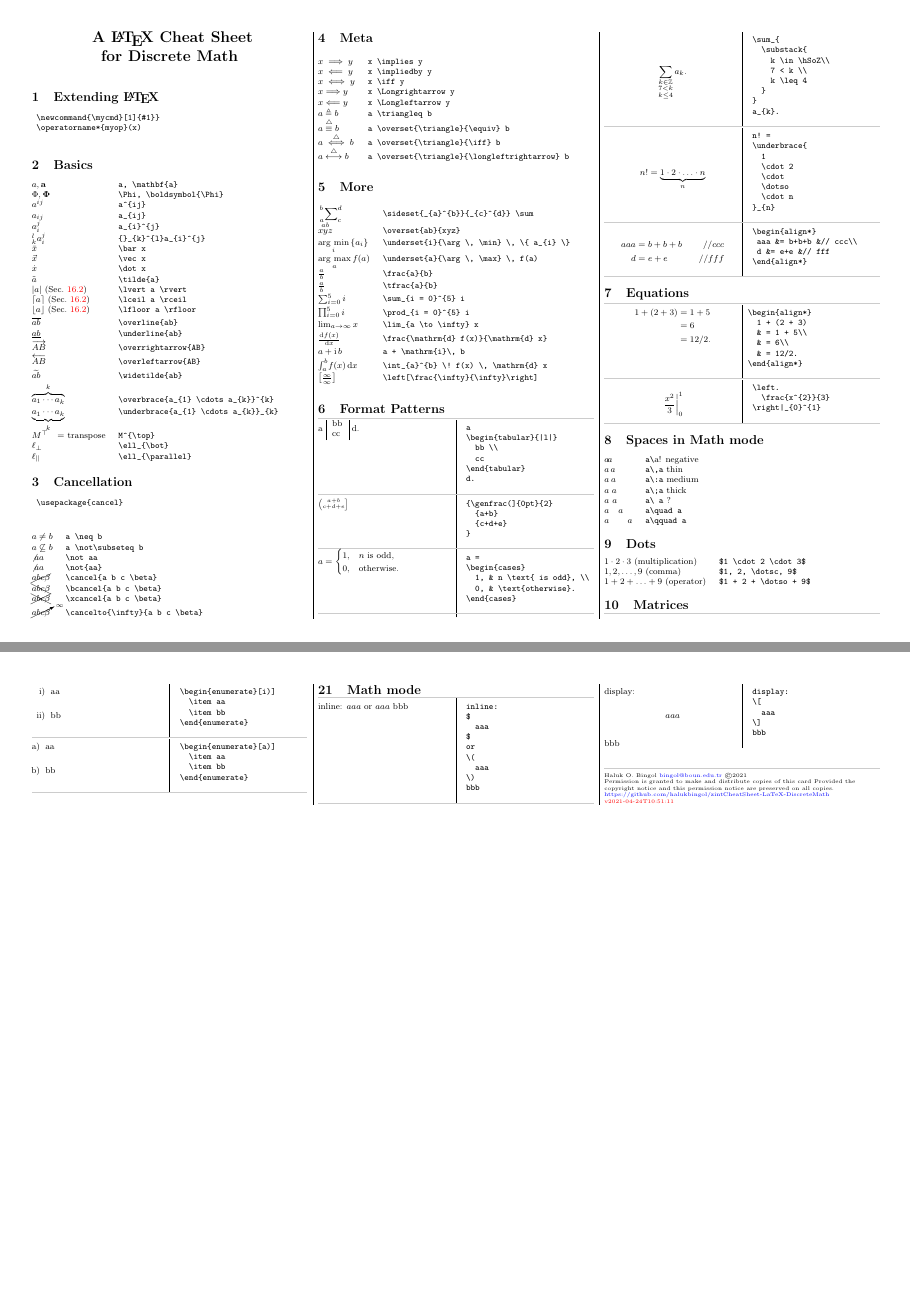
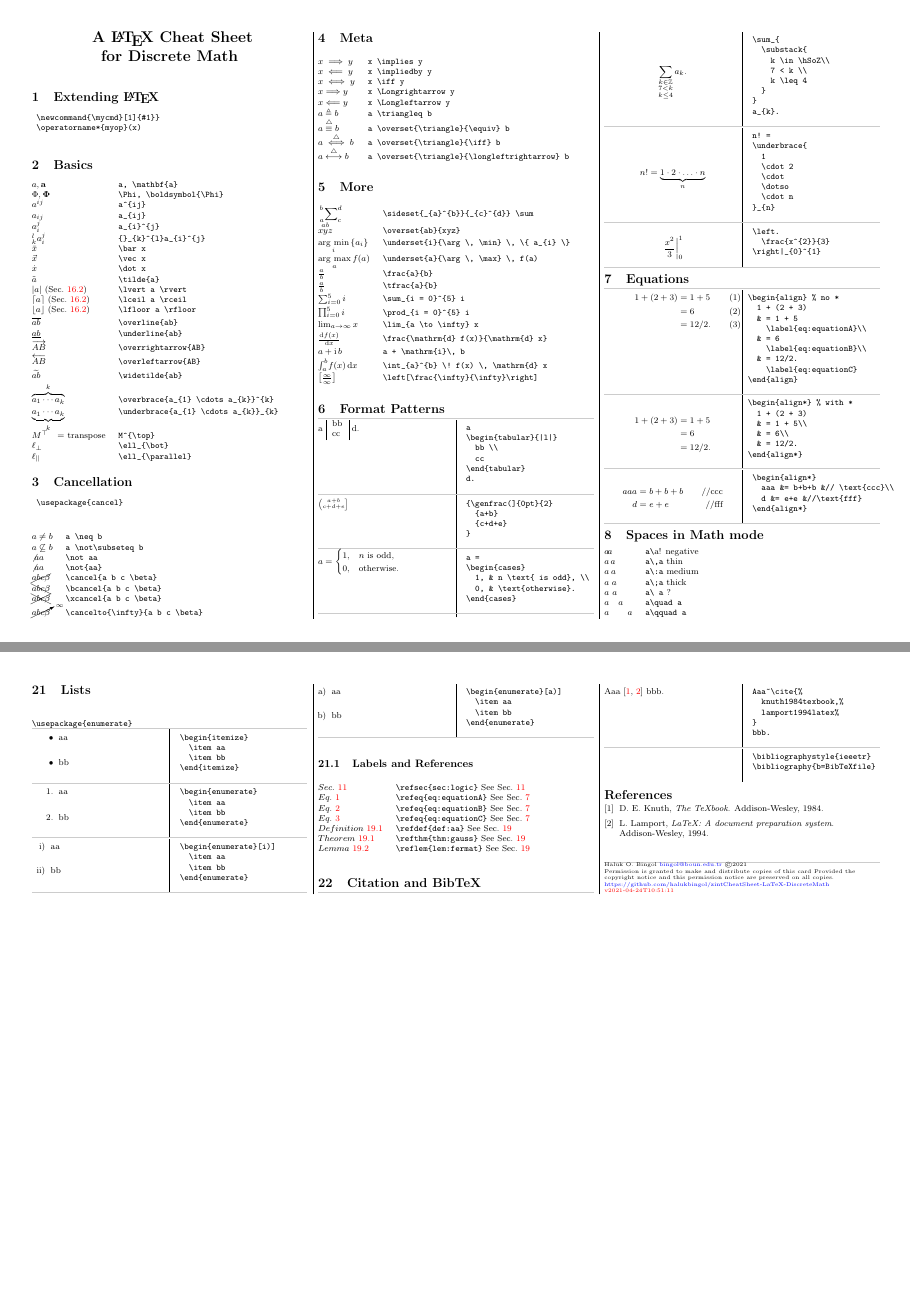
Before and after one commit to halukbingol/CheatSheet-DiscreteMath, a LaTeX document (zintCheatSheet-LaTeX-DiscreteMath.tex): pages 1 and 4 of 4, joined at a grey line. Compiled offline with pdfLaTeX.

Commit message:
dont know.

```diff
--- a/zintCheatSheet-LaTeX-DiscreteMath.tex
+++ b/zintCheatSheet-LaTeX-DiscreteMath.tex
@@ -541,16 +541,16 @@
 % ~~~~~~~~~~~~~~~~~~~~~~~~~~~~~~~~~~~~~~~ -
 \hSep
 \begin{multicols}{2}
-		\begin{align*}
-			aaa &= b+b+b &// ccc\\
-			d &= e+e &// fff
-		\end{align*}
+	\[
+		\left.
+		  \frac{x^{2}}{3}
+		\right|_{0}^{1}
+	\]
 \columnbreak
 	\begin{verbatim}
-		\begin{align*}
-			aaa &= b+b+b &// ccc\\
-			d &= e+e &// fff
-		\end{align*}
+		\left.
+		  \frac{x^{2}}{3}
+		\right|_{0}^{1}
 	\end{verbatim}
 \end{multicols}
 \hSep
@@ -561,11 +561,37 @@
 
 % ~~~~~~~~~~~~~~~~~~~~~~~~~~~~~~~~~~~~~~~ V Equations
 \section{Equations}
+\label{sec:equations}
 
 % ~~~~~~~~~~~~~~~~~~~~~~~~~~~~~~~~~~~~~~~ -
 \hSep
 \begin{multicols}{2}
-	\begin{align*}
+	\begin{align} % no *
+	  1 + (2 + 3)
+	  & = 1 + 5
+	  	  \label{eq:equationA}\\
+	  & = 6
+	  	  \label{eq:equationB}\\
+	  & = 12/2.
+	  	  \label{eq:equationC}
+	\end{align}
+\columnbreak
+	\begin{verbatim}
+	\begin{align} % no *
+	  1 + (2 + 3)
+	  & = 1 + 5
+	    \label{eq:equationA}\\
+	  & = 6
+	    \label{eq:equationB}\\
+	  & = 12/2.
+	    \label{eq:equationC}
+	\end{align}
+	\end{verbatim}
+\end{multicols}
+% ~~~~~~~~~~~~~~~~~~~~~~~~~~~~~~~~~~~~~~~ -
+\hSep
+\begin{multicols}{2}
+	\begin{align*} % with *
 	  1 + (2 + 3)
 	  & = 1 + 5\\
 	  & = 6\\
@@ -584,16 +610,16 @@
 % ~~~~~~~~~~~~~~~~~~~~~~~~~~~~~~~~~~~~~~~ -
 \hSep
 \begin{multicols}{2}
-	\[
-		\left.
-		  \frac{x^{2}}{3}
-		\right|_{0}^{1}
-	\]
+		\begin{align*}
+		  aaa &= b+b+b &// \text{ccc}\\
+		  d &= e+e &//\text{fff}
+		\end{align*}
 \columnbreak
 	\begin{verbatim}
-		\left.
-		  \frac{x^{2}}{3}
-		\right|_{0}^{1}
+		\begin{align*}
+		  aaa &= b+b+b &// \text{ccc}\\
+		  d &= e+e &//\text{fff}
+		\end{align*}
 	\end{verbatim}
 \end{multicols}
 %% ~~~~~~~~~~~~~~~~~~~~~~~~~~~~~~~~~~~~~~~ -
@@ -1304,39 +1361,80 @@ $
 
 
 
-% ~~~~~~~~~~~~~~~~~~~~~~~~~~~~~~~~~~~~~~~ V Math mode
-\section{Math mode}
+% ~~~~~~~~~~~~~~~~~~~~~~~~~~~~~~~~~~~~~~~ V Labels References
+\subsection{Labels and References}
+
+%\begin{verbatim}
+%	\newcommand{\reffig}[1]{Fig.~\ref{#1}}
+%	\newcommand{\reftbl}[1]{Table~\ref{#1}}
+%	\newcommand{\refsec}[1]{Sec.~\ref{#1}}
+%	\newcommand{\refthm}[1]{Theorem~\ref{#1}}
+%	\newcommand{\reflem}[1]{Lemma~\ref{#1}}
+%	\newcommand{\refdef}[1]{Definition~\ref{#1}}
+%	\newcommand{\refeq}[1]{Eq.~\ref{#1}}
+%\end{verbatim}
+
+\begin{tabular}{@{}ll@{}}
+	$\refsec{sec:logic}$	&\verb!\refsec{sec:logic}! See \refsec{sec:logic}\\
+	$\refeq{eq:equationA}$	&\verb!\refeq{eq:equationA}! See \refsec{sec:equations}\\
+	$\refeq{eq:equationB}$	&\verb!\refeq{eq:equationB}! See \refsec{sec:equations}\\
+	$\refeq{eq:equationC}$	&\verb!\refeq{eq:equationC}! See \refsec{sec:equations}\\
+	$\refdef{def:aa}$	&\verb!\refdef{def:aa}! See \refsec{sec:environments}\\
+	$\refthm{thm:gauss}$	&\verb!\refthm{thm:gauss}! See \refsec{sec:environments}\\
+	$\reflem{lem:fermat}$	&\verb!\reflem{lem:fermat}! See \refsec{sec:environments}\\
+%	$aaa$	&\verb!aaa!\\
+%	$aaa$	&\verb!aaa!\\
+\end{tabular}
+% ~~~~~~~~~~~~~~~~~~~~~~~~~~~~~~~~~~~~~~~ A Labels References
+
+
+
+
+% ~~~~~~~~~~~~~~~~~~~~~~~~~~~~~~~~~~~~~~~ V
+\section{Citation and BibTeX}
 
 % ~~~~~~~~~~~~~~~~~~~~~~~~~~~~~~~~~~~~~~~
 \hSep
 \begin{multicols}{2}
-		inline: $aaa$  or \(aaa\) bbb\\
+		Aaa~\cite{%
+		  knuth1984texbook,%
+		  lamport1994latex%
+		}
+		bbb.
 \columnbreak
 	\begin{verbatim}
-		inline:
-		$
-		  aaa
-		$
-		or
-		\(
-		  aaa
-		\)
-		bbb
+		Aaa~\cite{%
+		  knuth1984texbook,%
+		  lamport1994latex%
+		}
+		bbb.
 	\end{verbatim}
 \end{multicols}
-% ~~~~~~~~~~~~~~~~~~~~~~~~~~~~~~~~~~~~~~~
+%
 \hSep
 \begin{multicols}{2}
-		display: \[ aaa\] bbb
+%		\bibliographystyle{ieeetr}
+%		\bibliography{b=BibTeXfile}
+	~
 \columnbreak
 	\begin{verbatim}
-		display:
-		\[
-		  aaa
-		\]
-		bbb
+		\bibliographystyle{ieeetr}
+		\bibliography{b=BibTeXfile}
 	\end{verbatim}
 \end{multicols}
+
+
+\begin{thebibliography}{1}
+
+\bibitem{knuth1984texbook}
+D.~E. Knuth, {\em The TeXbook}.
+\newblock Addison-Wesley, 1984.
+
+\bibitem{lamport1994latex}
+L.~Lamport, {\em LaTeX: A document preparation system}.
+\newblock Addison-Wesley, 1994.
+
+\end{thebibliography}
 % ~~~~~~~~~~~~~~~~~~~~~~~~~~~~~~~~~~~~~~~ A
 
 
```
Also changed, not shown: zintCheatSheet-LaTeX-DiscreteMath.tex (83 more changed lines).
